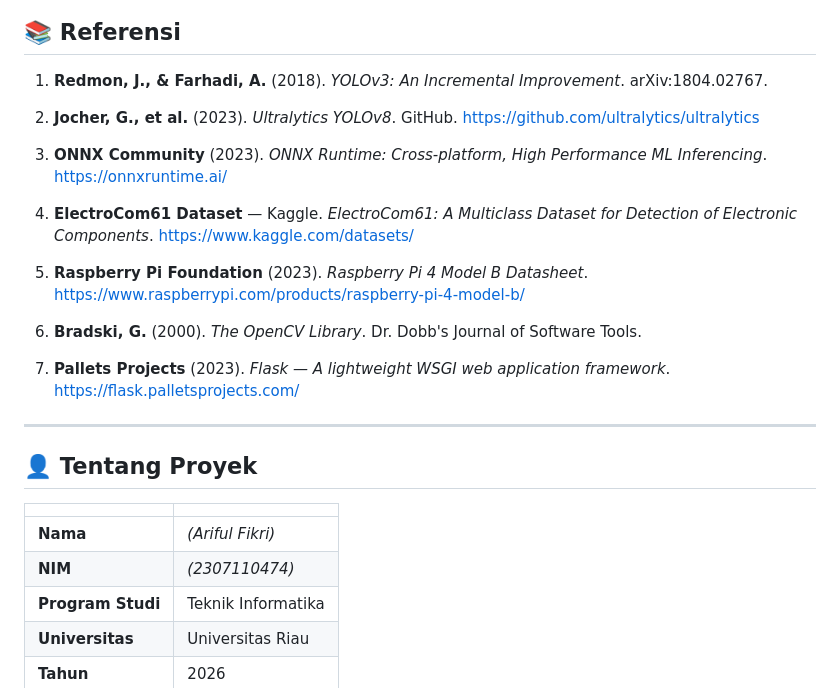
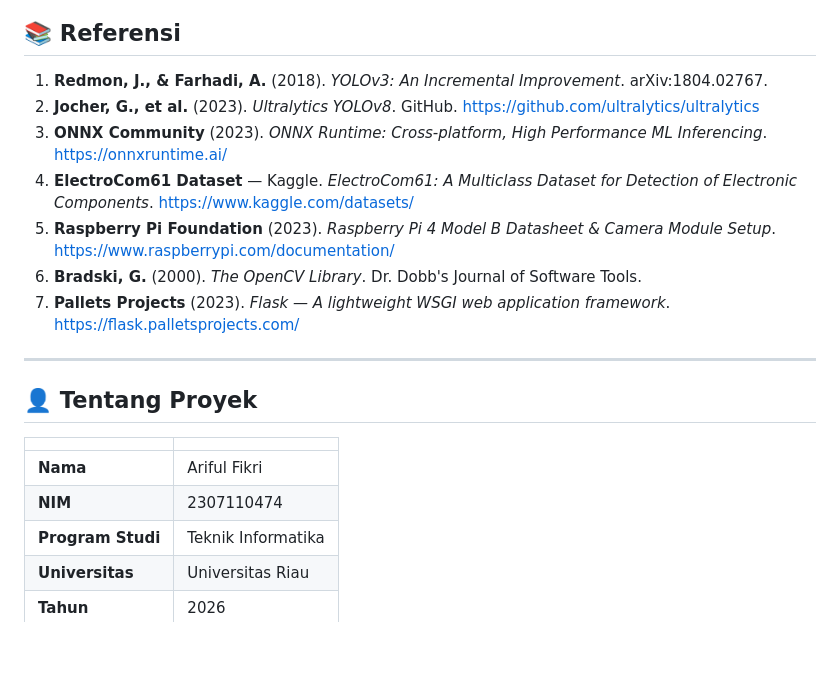
Before and after one commit to fikriariful/Deteksi-Komponen-Elektronika, a Markdown page: README.md, the part around one of its changes. GitHub-like rendering; blank space fills up the shorter version.

```diff
--- a/README.md
+++ b/README.md
@@ -229,17 +267,11 @@ Model dapat mendeteksi **61 jenis komponen elektronika**, diantaranya:
 ## 📚 Referensi
 
 1. **Redmon, J., & Farhadi, A.** (2018). *YOLOv3: An Incremental Improvement*. arXiv:1804.02767.
-
 2. **Jocher, G., et al.** (2023). *Ultralytics YOLOv8*. GitHub. https://github.com/ultralytics/ultralytics
-
 3. **ONNX Community** (2023). *ONNX Runtime: Cross-platform, High Performance ML Inferencing*. https://onnxruntime.ai/
-
 4. **ElectroCom61 Dataset** — Kaggle. *ElectroCom61: A Multiclass Dataset for Detection of Electronic Components*. https://www.kaggle.com/datasets/
-
-5. **Raspberry Pi Foundation** (2023). *Raspberry Pi 4 Model B Datasheet*. https://www.raspberrypi.com/products/raspberry-pi-4-model-b/
-
+5. **Raspberry Pi Foundation** (2023). *Raspberry Pi 4 Model B Datasheet & Camera Module Setup*. https://www.raspberrypi.com/documentation/
 6. **Bradski, G.** (2000). *The OpenCV Library*. Dr. Dobb's Journal of Software Tools.
-
 7. **Pallets Projects** (2023). *Flask — A lightweight WSGI web application framework*. https://flask.palletsprojects.com/
 
 ---
@@ -248,8 +280,8 @@ Model dapat mendeteksi **61 jenis komponen elektronika**, diantaranya:
 
 | | |
 |---|---|
-| **Nama** | *(Ariful Fikri)* |
-| **NIM** | *(2307110474)* |
+| **Nama** | Ariful Fikri |
+| **NIM** | 2307110474 |
 | **Program Studi** | Teknik Informatika |
 | **Universitas** | Universitas Riau |
 | **Tahun** | 2026 |
```
Also changed, not shown: other parts of README.md (+77 -39 lines).
